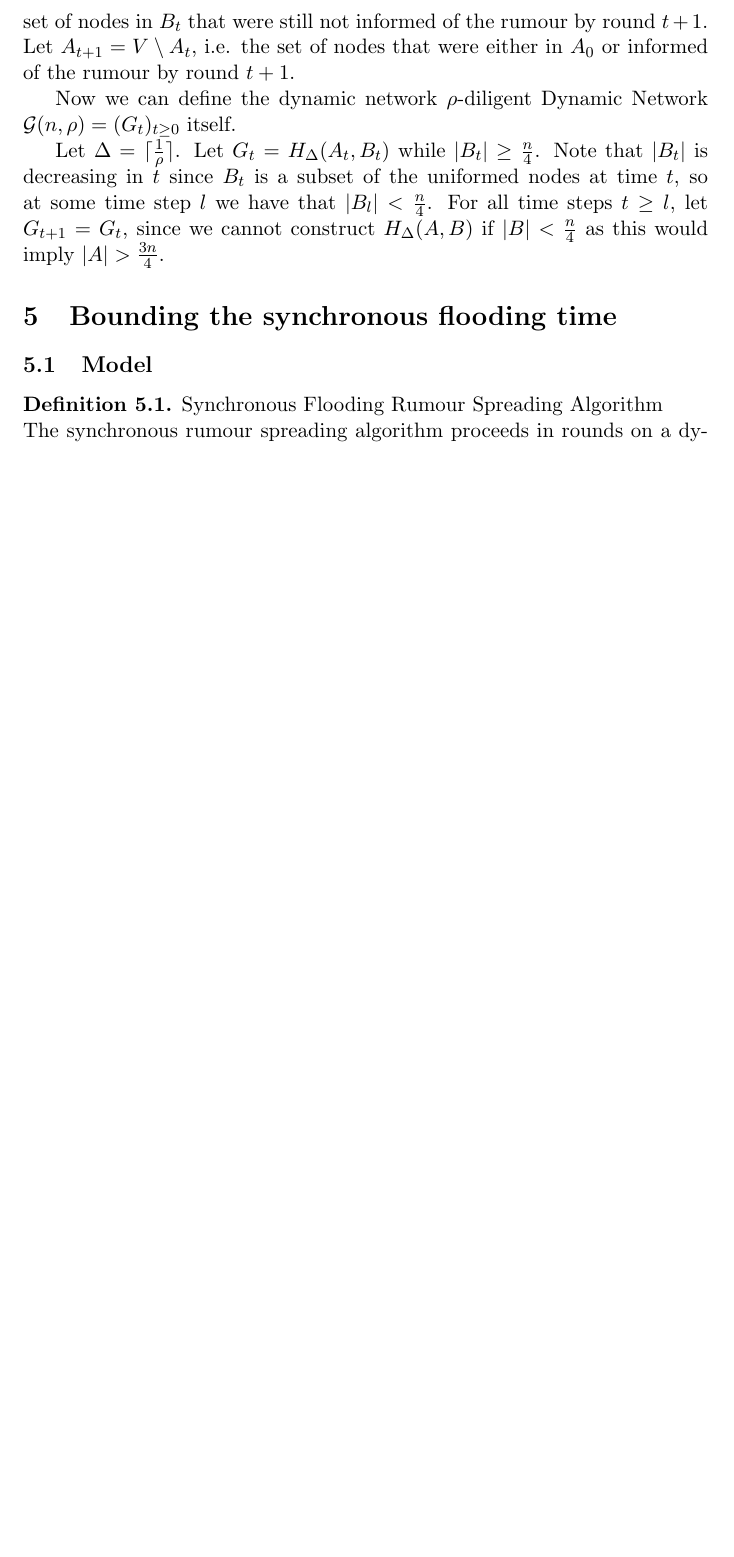
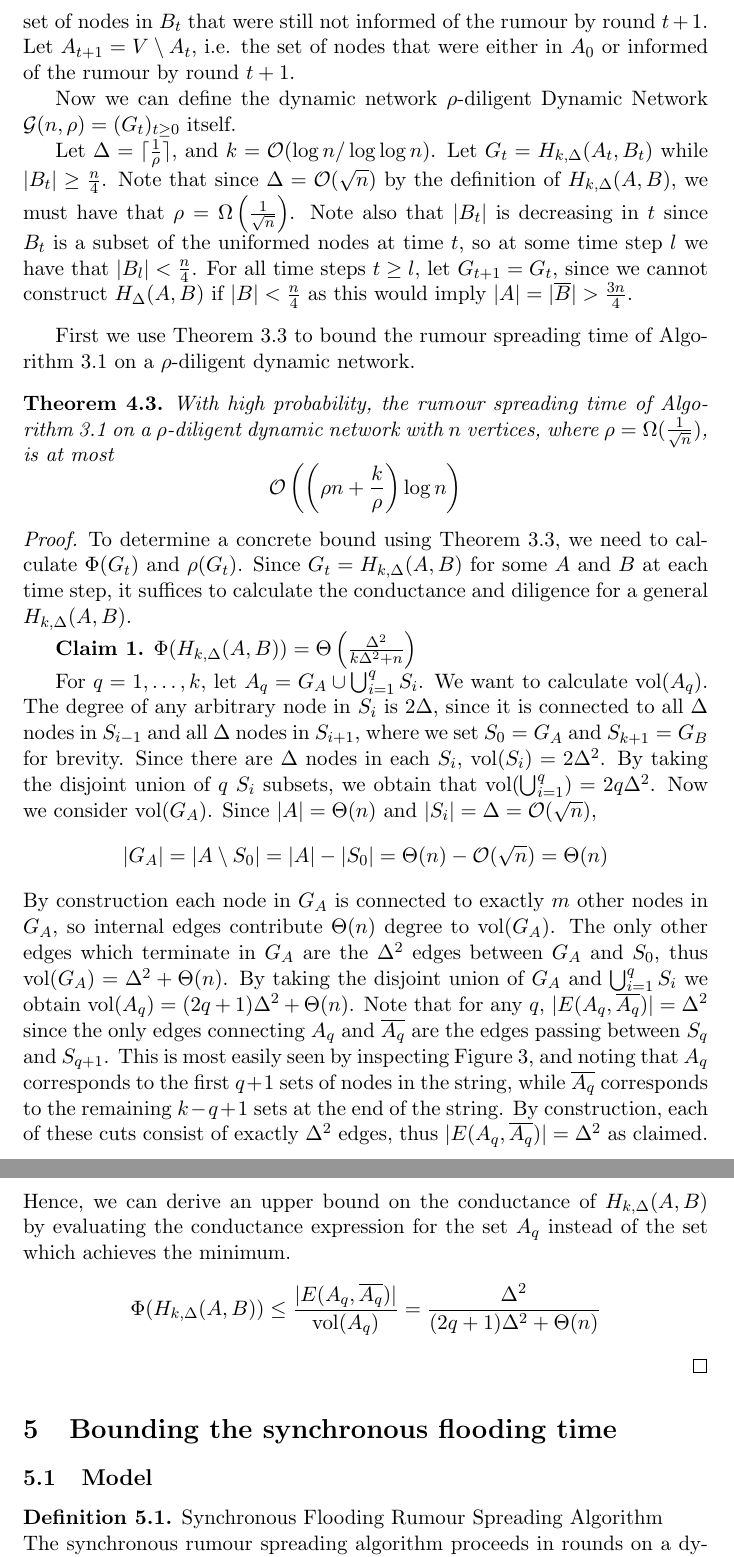
Before and after one commit to LucasOJ/maths-project, a LaTeX thesis (dissertation/dissertation.tex, which reads dissertation/sections/AsyncBoundTight.tex): part of page 16 of 24 before the commit and two parts of pages 16 and 17 of 25 after it, the two joined at a grey line, cut so that both start at the same text, the shorter picture padded with empty space. Compiled offline with pdfLaTeX.

Commit message:
Began proof of H_k,delta(A,B) conductance

```diff
--- a/dissertation/sections/AsyncBoundTight.tex
+++ b/dissertation/sections/AsyncBoundTight.tex
@@ -69,5 +69,38 @@ We note that Definition \ref{def:HkAB} technically specifies a family of graphs,
 	% TODO: Does \Delta satisfy conditions required for H_\Delta(A,B)
 	% TODO: Standardise notation for H_K(A,B)
 
-	Let $\Delta = \ceil{\frac{1}{\rho}}$. Let $G_t = H_\Delta(A_t, B_t)$ while $|B_t| \geq \frac{n}{4}$. Note that $|B_t|$ is decreasing in $t$ since $B_t$ is a subset of the uniformed nodes at time $t$, so at some time step $l$ we have that $|B_l| < \frac{n}{4}$. For all time steps $t \geq l$, let $G_{t+1} = G_t$, since we cannot construct $H_\Delta(A,B)$ if $|B| < \frac{n}{4}$ as this would imply $|A| > \frac{3n}{4}$. % TODO: Reword ending$
+	Let $\Delta = \ceil{\frac{1}{\rho}}$, and $k = \mathcal{O}(\log n / \log \log n)$.
+	Let $G_t = H_{k, \Delta}(A_t, B_t)$ while $|B_t| \geq \frac{n}{4}$. Note that since $\Delta = \mathcal{O}(\sqrt{n})$ by the definition of $H_{k, \Delta}(A,B)$, we must have that $\rho = \Omega\left(\frac{1}{\sqrt{n}}\right)$.
+	Note also that $|B_t|$ is decreasing in $t$ since $B_t$ is a subset of the uniformed nodes at time $t$, so at some time step $l$ we have that $|B_l| < \frac{n}{4}$. For all time steps $t \geq l$, let $G_{t+1} = G_t$, since we cannot construct $H_\Delta(A,B)$ if $|B| < \frac{n}{4}$ as this would imply $|A| = |\comp{B}| > \frac{3n}{4}$. % TODO: Reword ending$
 \end{definition}
+
+First we use Theorem \ref{theorem:AsyncUpperBound} to bound the rumour spreading time of Algorithm \ref{NodeCentricAsyncAlgorithm} on a $\rho$-diligent dynamic network.
+
+\begin{theorem}
+	With high probability, the rumour spreading time of Algorithm \ref{NodeCentricAsyncAlgorithm} on a $\rho$-diligent dynamic network with $n$ vertices, where $\rho = \Omega(\frac{1}{\sqrt{n}})$, is at most
+	$$
+		\mathcal{O}\left(\left(\rho n + \frac{k}{\rho}\right)\log n\right)
+	$$
+\end{theorem}
+
+\begin{proof}
+	To determine a concrete bound using Theorem \ref{theorem:AsyncUpperBound}, we need to calculate $\Phi(G_t)$ and $\rho(G_t)$. Since $G_t = H_{k, \Delta}(A, B)$ for some $A$ and $B$ at each time step, it suffices to calculate the conductance and diligence for a general $H_{k, \Delta}(A, B)$.
+
+	\textbf{Claim 1.} $\Phi(H_{k, \Delta}(A, B)) = \Theta\left(\frac{\Delta^2}{k\Delta^2 +n }\right)$
+
+	For $q = 1, \dots, k$, let $A_q = G_A \cup \bigcup_{i=1}^q  S_i$. We want to calculate $\text{vol}(A_q)$. The degree of any arbitrary node in $S_i$ is $2\Delta$, since it is connected to all $\Delta$ nodes in $S_{i-1}$ and all $\Delta$ nodes in $S_{i+1}$, where we set $S_0 = G_A$ and $S_{k+1} = G_B$ for brevity. Since there are $\Delta$ nodes in each $S_i$, $\text{vol}(S_i) = 2\Delta^2$. By taking the disjoint union of $q$ $S_i$ subsets, we obtain that $\text{vol}(\bigcup_{i=1}^q) = 2q\Delta^2$. Now we consider $\text{vol}(G_A)$. Since $|A| = \Theta(n)$ and $|S_i| = \Delta = \mathcal{O}(\sqrt{n})$,
+	$$
+		|G_A| = |A \setminus S_0| = |A| - |S_0| = \Theta(n) - \mathcal{O}(\sqrt{n}) = \Theta(n)
+	$$
+	By construction each node in $G_A$ is connected to exactly $m$ % TODO: Replace with actual number
+	other nodes in $G_A$, so internal edges contribute $\Theta(n)$ degree to $\text{vol}(G_A)$. The only other edges which terminate in $G_A$ are the $\Delta^2$ edges between $G_A$ and $S_0$, thus $\text{vol}(G_A) = \Delta^2 + \Theta(n)$. By taking the disjoint union of $G_A$ and $\bigcup_{i=1}^q S_i$ we obtain $\text{vol}(A_q) = (2q + 1)\Delta^2 + \Theta(n)$. % TODO: Check as doesn't match paper.
+	Note that for any $q$, $|E(A_q,\comp{A_q})| = \Delta^2$ since the only edges connecting $A_q$ and $\comp{A_q}$ are the edges passing between $S_q$ and $S_{q+1}$. This is most easily seen by inspecting Figure \ref{fig:HkAB_3}, and noting that $A_q$ corresponds to the first $q + 1$ sets of nodes in the string, while $\comp{A_q}$ corresponds to the remaining $k - q + 1$ sets at the end of the string. By construction, each of these cuts consist of exactly $\Delta^2$ edges, thus $|E(A_q,\comp{A_q})| = \Delta^2$ as claimed.
+	Hence, we can derive an upper bound on the conductance of $H_{k, \Delta}(A, B)$ by evaluating the conductance expression for the set $A_q$ instead of the set which achieves the minimum.
+	$$
+		\Phi(H_{k, \Delta}(A, B)) \leq \frac{|E(A_q, \comp{A_q})|}{\text{vol}(A_q)} = \frac{\Delta^2}{(2q + 1)\Delta^2 + \Theta(n)}
+	$$
+
+	% TODO: Prove that A_k is the minimal set
+
+
+\end{proof}
```
Also changed, not shown: dissertation/figures/HkAB_1.tex (+2 -1 lines), dissertation/figures/HkAB_2.tex (+7 -6 lines), dissertation/figures/HkAB_3.tex (+2 -1 lines), dissertation/sections/AsyncBoundProof.tex (+1 -1 lines).
